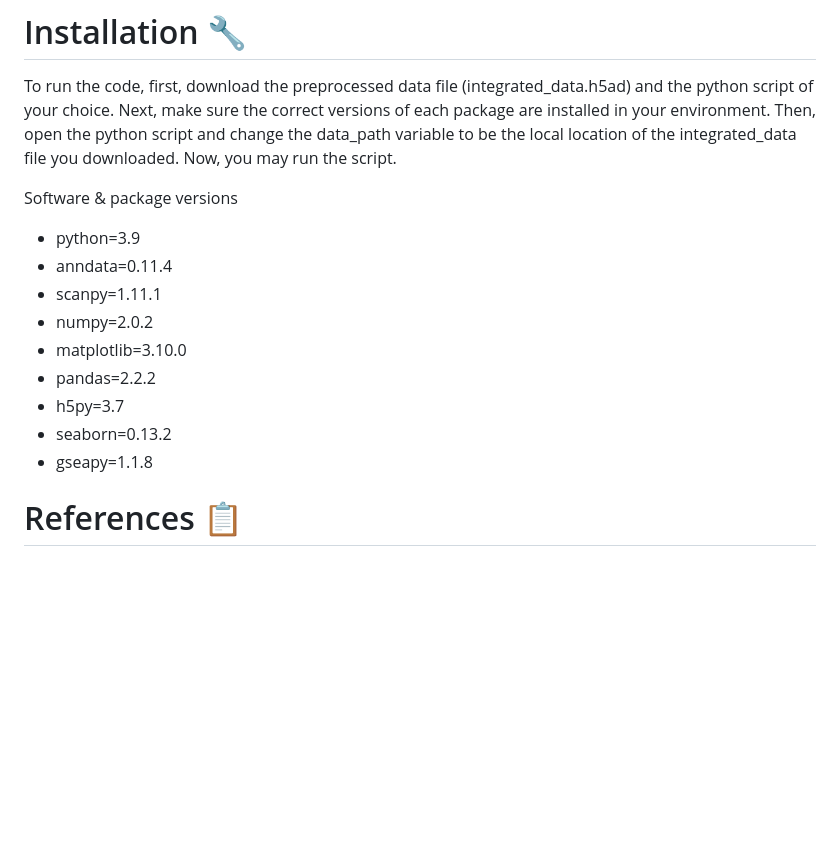
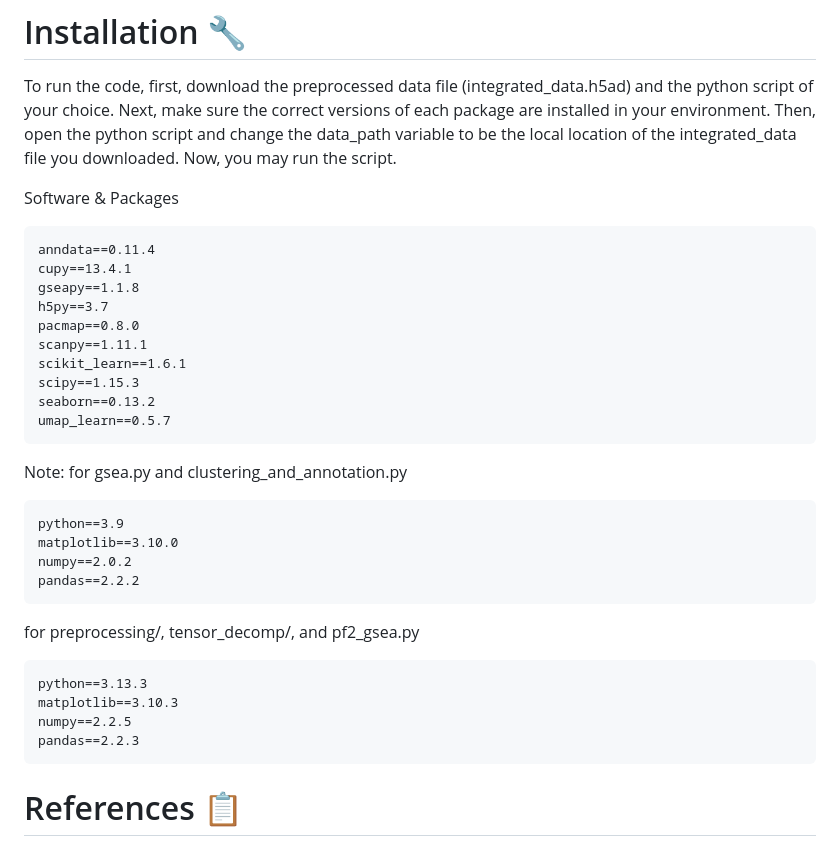
Before and after one commit to JuliaJZhong/pcos, a Markdown page: README.md, the part around the change. Rendered like a GitHub page; blank space fills up the shorter version.

Commit message:
Update README.md package information

````diff
--- a/README.md
+++ b/README.md
@@ -54,17 +54,35 @@ tensor_decomp/
 # Installation 🔧
 To run the code, first, download the preprocessed data file (integrated_data.h5ad) and the python script of your choice. Next, make sure the correct versions of each package are installed in your environment. Then, open the python script and change the data_path variable to be the local location of the integrated_data file you downloaded. Now, you may run the script.
 
-Software & package versions
- - python=3.9
- - anndata=0.11.4
- - scanpy=1.11.1
- - numpy=2.0.2
- - matplotlib=3.10.0
- - pandas=2.2.2
- - h5py=3.7
- - seaborn=0.13.2
- - gseapy=1.1.8
+Software & Packages
+```
+anndata==0.11.4
+cupy==13.4.1
+gseapy==1.1.8
+h5py==3.7
+pacmap==0.8.0
+scanpy==1.11.1
+scikit_learn==1.6.1
+scipy==1.15.3
+seaborn==0.13.2
+umap_learn==0.5.7
+```
 
+Note:
+for gsea.py and clustering_and_annotation.py
+```
+python==3.9
+matplotlib==3.10.0
+numpy==2.0.2
+pandas==2.2.2
+```
+for preprocessing/, tensor_decomp/, and pf2_gsea.py
+```
+python==3.13.3
+matplotlib==3.10.3
+numpy==2.2.5
+pandas==2.2.3
+```
 
 # References 📋
 [1] World Health Organization. Polycystic Ovary Syndrome. WHO, 2025.
````
